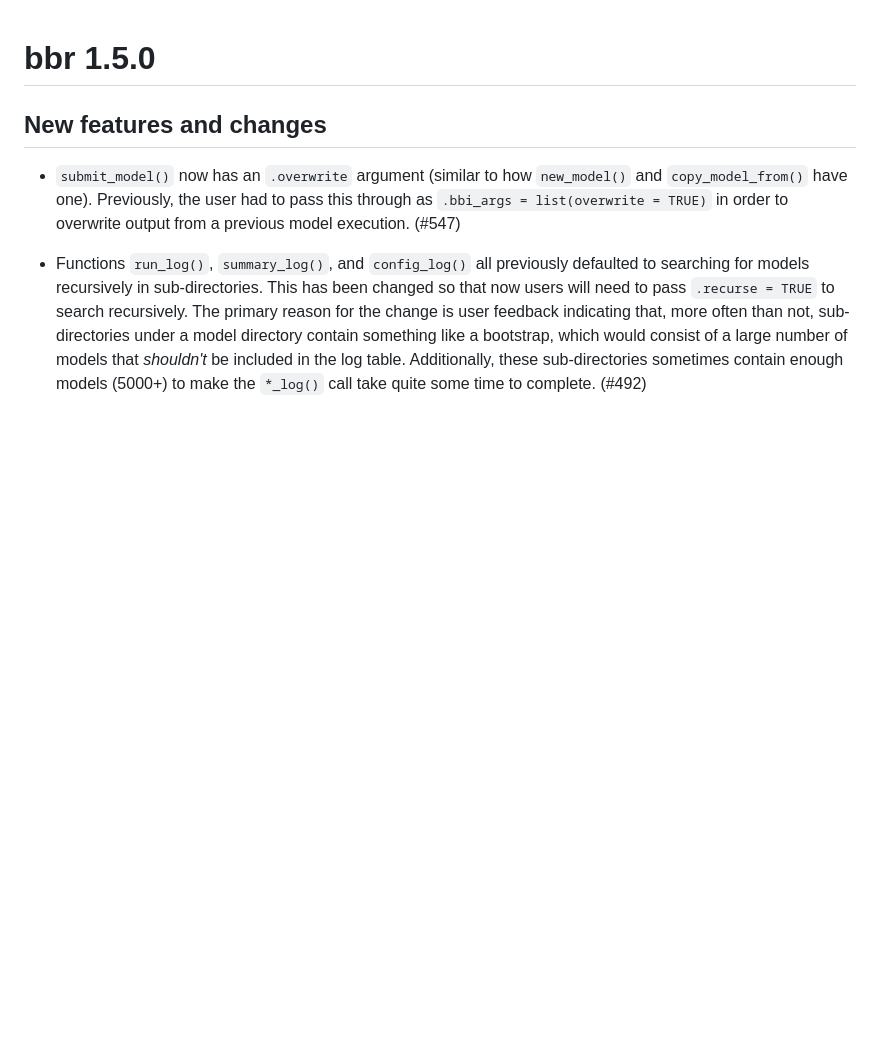
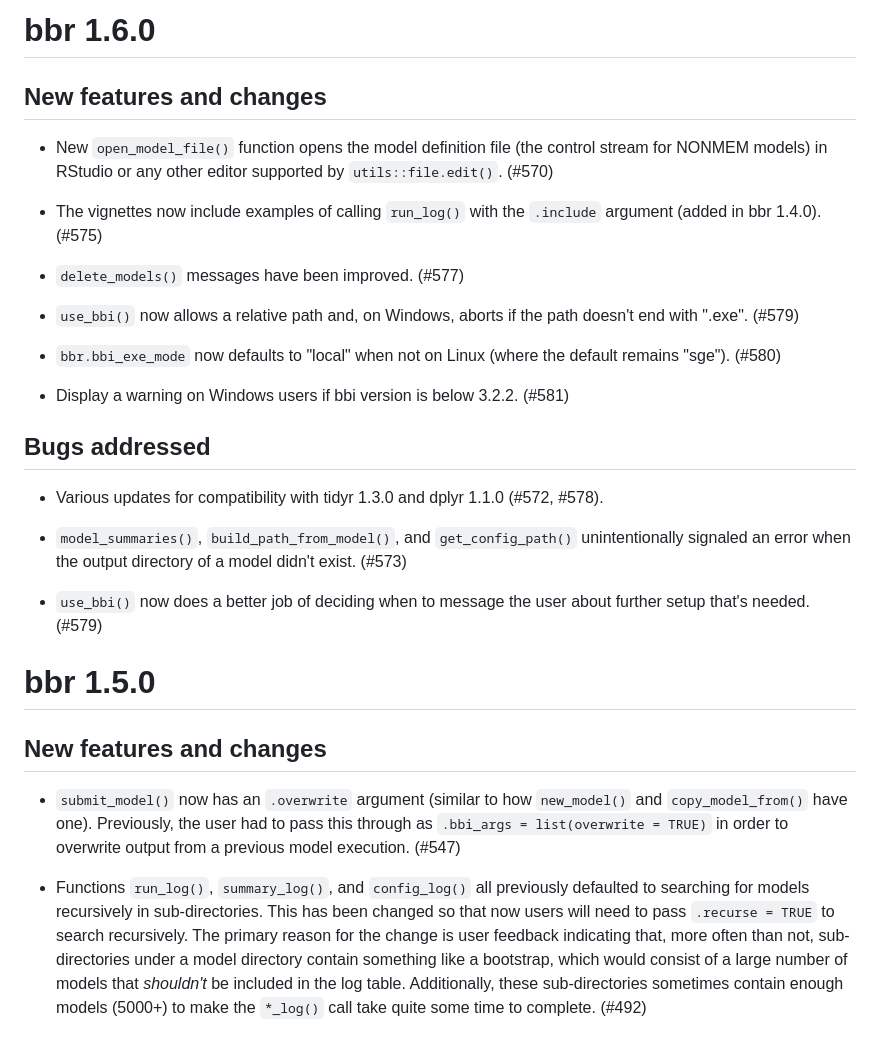
Before and after one commit to metrumresearchgroup/bbr, a Markdown page: NEWS.md, the part around the change. Drawn GitHub-style; blank space fills up the shorter version.

Commit message:
NEWS.md: add entries for 1.6.0

```diff
--- a/NEWS.md
+++ b/NEWS.md
@@ -1,3 +1,37 @@
+# bbr 1.6.0
+
+## New features and changes
+
+* New `open_model_file()` function opens the model definition file (the control
+  stream for NONMEM models) in RStudio or any other editor supported by
+  `utils::file.edit()`. (#570)
+
+* The vignettes now include examples of calling `run_log()` with the `.include`
+  argument (added in bbr 1.4.0). (#575)
+
+* `delete_models()` messages have been improved. (#577)
+
+* `use_bbi()` now allows a relative path and, on Windows, aborts if the path
+  doesn't end with ".exe". (#579)
+
+* `bbr.bbi_exe_mode` now defaults to "local" when not on Linux (where the
+  default remains "sge"). (#580)
+
+* Display a warning on Windows users if bbi version is below 3.2.2. (#581)
+
+## Bugs addressed
+
+* Various updates for compatibility with tidyr 1.3.0 and dplyr 1.1.0 (#572,
+  #578).
+
+* `model_summaries()`, `build_path_from_model()`, and `get_config_path()`
+  unintentionally signaled an error when the output directory of a model didn't
+  exist. (#573)
+
+* `use_bbi()` now does a better job of deciding when to message the user about
+  further setup that's needed. (#579)
+
+
 # bbr 1.5.0
 
 ## New features and changes
```
